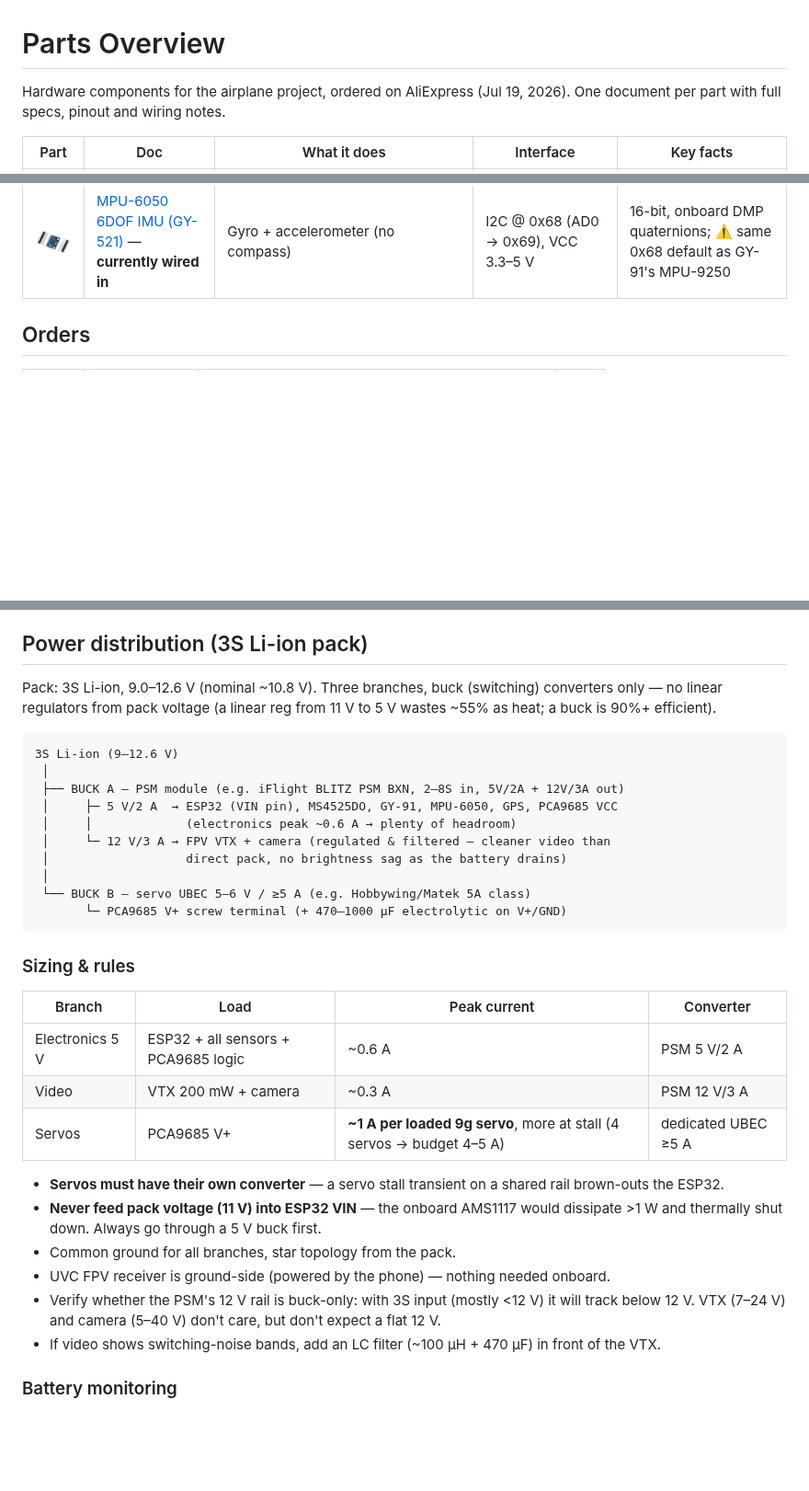
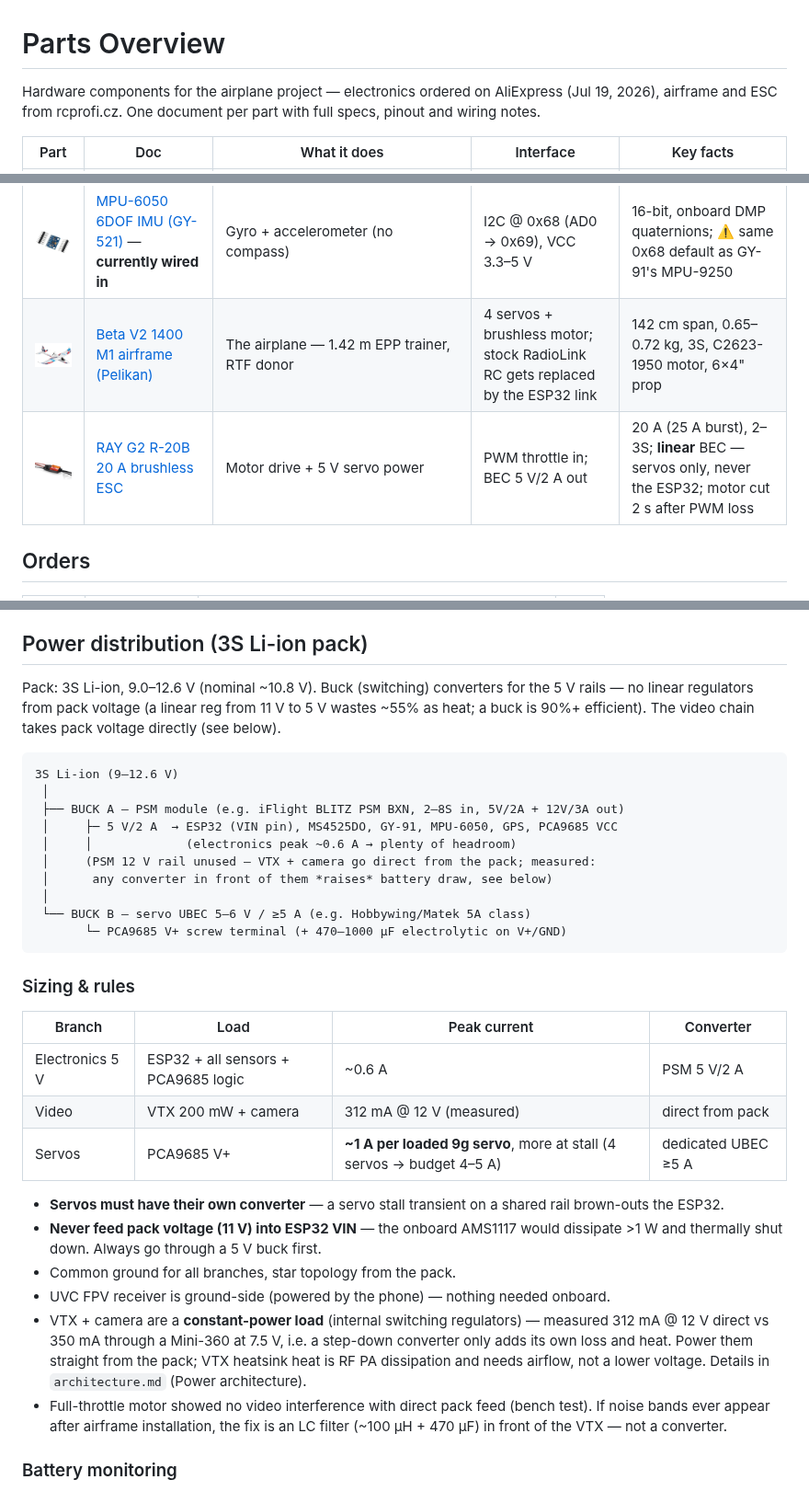
Before and after one commit to pavelchuchma/airplane, a Markdown page: doc/parts/README.md, 3 parts joined by grey strips. Shown at 92% size. Rendered like a GitHub page; pictures changed too: doc/parts/img/airframe-beta-v2-1400.jpg (added), doc/parts/img/esc-ray-g2-r-20b.jpg (added); blank space fills up the shorter version.

````diff
--- a/doc/parts/README.md
+++ b/doc/parts/README.md
@@ -1,7 +1,8 @@
 # Parts Overview
 
-Hardware components for the airplane project, ordered on AliExpress (Jul 19, 2026).
-One document per part with full specs, pinout and wiring notes.
+Hardware components for the airplane project — electronics ordered on AliExpress
+(Jul 19, 2026), airframe and ESC from rcprofi.cz. One document per part with
+full specs, pinout and wiring notes.
 
 | Part | Doc | What it does | Interface | Key facts |
 |---|---|---|---|---|
@@ -12,6 +13,8 @@ One document per part with full specs, pinout and wiring notes.
 | <img src="img/pca9685-servo-driver.jpg" width="120"> | [PCA9685 16-ch servo driver](pca9685-servo-driver.md) | Drives up to 16 servos over I2C | I2C @ 0x40 (default), VCC 3.3/5 V + separate V+ servo rail 5–6 V | 12-bit PWM, 50 Hz for servos; servo power from BEC, never from MCU |
 | <img src="img/fpv-58g-uvc-kit.jpg" width="120"> | [5.8G FPV kit (UVC RX + VTX + camera)](fpv-58g-uvc-kit.md) | Analog video downlink to Android phone | camera CVBS → VTX 5.8 GHz → UVC dongle (OTG) | 200 mW variant, 40CH, VTX 7–24 V; ~100 ms latency; EU limit 25 mW — HAM license needed |
 | <img src="img/mpu6050-gy521.jpg" width="120"> | [MPU-6050 6DOF IMU (GY-521)](mpu6050-gy521.md) — **currently wired in** | Gyro + accelerometer (no compass) | I2C @ 0x68 (AD0 → 0x69), VCC 3.3–5 V | 16-bit, onboard DMP quaternions; ⚠️ same 0x68 default as GY-91's MPU-9250 |
+| <img src="img/airframe-beta-v2-1400.jpg" width="120"> | [Beta V2 1400 M1 airframe (Pelikan)](airframe-beta-v2-1400.md) | The airplane — 1.42 m EPP trainer, RTF donor | 4 servos + brushless motor; stock RadioLink RC gets replaced by the ESP32 link | 142 cm span, 0.65–0.72 kg, 3S, C2623-1950 motor, 6×4" prop |
+| <img src="img/esc-ray-g2-r-20b.jpg" width="120"> | [RAY G2 R-20B 20 A brushless ESC](esc-ray-g2-r-20b.md) | Motor drive + 5 V servo power | PWM throttle in; BEC 5 V/2 A out | 20 A (25 A burst), 2–3S; **linear** BEC — servos only, never the ESP32; motor cut 2 s after PWM loss |
 
 ## Orders
 
@@ -43,7 +46,7 @@ Common ground for everything.
 
 ## Power distribution (3S Li-ion pack)
 
-Pack: 3S Li-ion, 9.0–12.6 V (nominal ~10.8 V). Three branches, buck (switching) converters only — no linear regulators from pack voltage (a linear reg from 11 V to 5 V wastes ~55% as heat; a buck is 90%+ efficient).
+Pack: 3S Li-ion, 9.0–12.6 V (nominal ~10.8 V). Buck (switching) converters for the 5 V rails — no linear regulators from pack voltage (a linear reg from 11 V to 5 V wastes ~55% as heat; a buck is 90%+ efficient). The video chain takes pack voltage directly (see below).
 
 ```
 3S Li-ion (9–12.6 V)
@@ -51,8 +54,8 @@ Pack: 3S Li-ion, 9.0–12.6 V (nominal ~10.8 V). Three branches, buck (switching
  ├── BUCK A — PSM module (e.g. iFlight BLITZ PSM BXN, 2–8S in, 5V/2A + 12V/3A out)
  │     ├─ 5 V/2 A  → ESP32 (VIN pin), MS4525DO, GY-91, MPU-6050, GPS, PCA9685 VCC
  │     │             (electronics peak ~0.6 A → plenty of headroom)
- │     └─ 12 V/3 A → FPV VTX + camera (regulated & filtered — cleaner video than
- │                   direct pack, no brightness sag as the battery drains)
+ │     (PSM 12 V rail unused — VTX + camera go direct from the pack; measured:
+ │      any converter in front of them *raises* battery draw, see below)
  │
  └── BUCK B — servo UBEC 5–6 V / ≥5 A (e.g. Hobbywing/Matek 5A class)
        └─ PCA9685 V+ screw terminal (+ 470–1000 µF electrolytic on V+/GND)
@@ -63,15 +66,15 @@ Pack: 3S Li-ion, 9.0–12.6 V (nominal ~10.8 V). Three branches, buck (switching
 | Branch | Load | Peak current | Converter |
 |---|---|---|---|
 | Electronics 5 V | ESP32 + all sensors + PCA9685 logic | ~0.6 A | PSM 5 V/2 A |
-| Video | VTX 200 mW + camera | ~0.3 A | PSM 12 V/3 A |
+| Video | VTX 200 mW + camera | 312 mA @ 12 V (measured) | direct from pack |
 | Servos | PCA9685 V+ | **~1 A per loaded 9g servo**, more at stall (4 servos → budget 4–5 A) | dedicated UBEC ≥5 A |
 
 - **Servos must have their own converter** — a servo stall transient on a shared rail brown-outs the ESP32.
 - **Never feed pack voltage (11 V) into ESP32 VIN** — the onboard AMS1117 would dissipate >1 W and thermally shut down. Always go through a 5 V buck first.
 - Common ground for all branches, star topology from the pack.
 - UVC FPV receiver is ground-side (powered by the phone) — nothing needed onboard.
-- Verify whether the PSM's 12 V rail is buck-only: with 3S input (mostly <12 V) it will track below 12 V. VTX (7–24 V) and camera (5–40 V) don't care, but don't expect a flat 12 V.
-- If video shows switching-noise bands, add an LC filter (~100 µH + 470 µF) in front of the VTX.
+- VTX + camera are a **constant-power load** (internal switching regulators) — measured 312 mA @ 12 V direct vs 350 mA through a Mini-360 at 7.5 V, i.e. a step-down converter only adds its own loss and heat. Power them straight from the pack; VTX heatsink heat is RF PA dissipation and needs airflow, not a lower voltage. Details in `architecture.md` (Power architecture).
+- Full-throttle motor showed no video interference with direct pack feed (bench test). If noise bands ever appear after airframe installation, the fix is an LC filter (~100 µH + 470 µF) in front of the VTX — not a converter.
 
 ### Battery monitoring
 
````
Also changed, not shown: doc/parts/airframe-beta-v2-1400.md (added, +45 -0 lines), doc/parts/esc-ray-g2-r-20b.md (added, +60 -0 lines).
